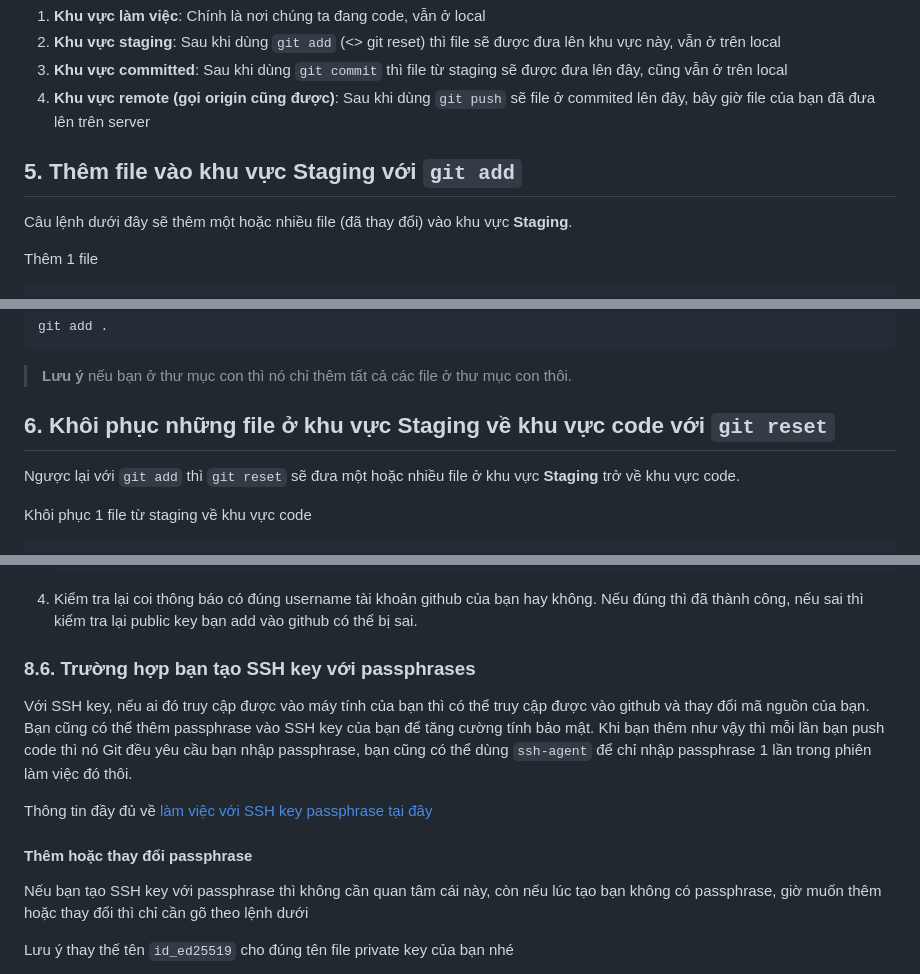
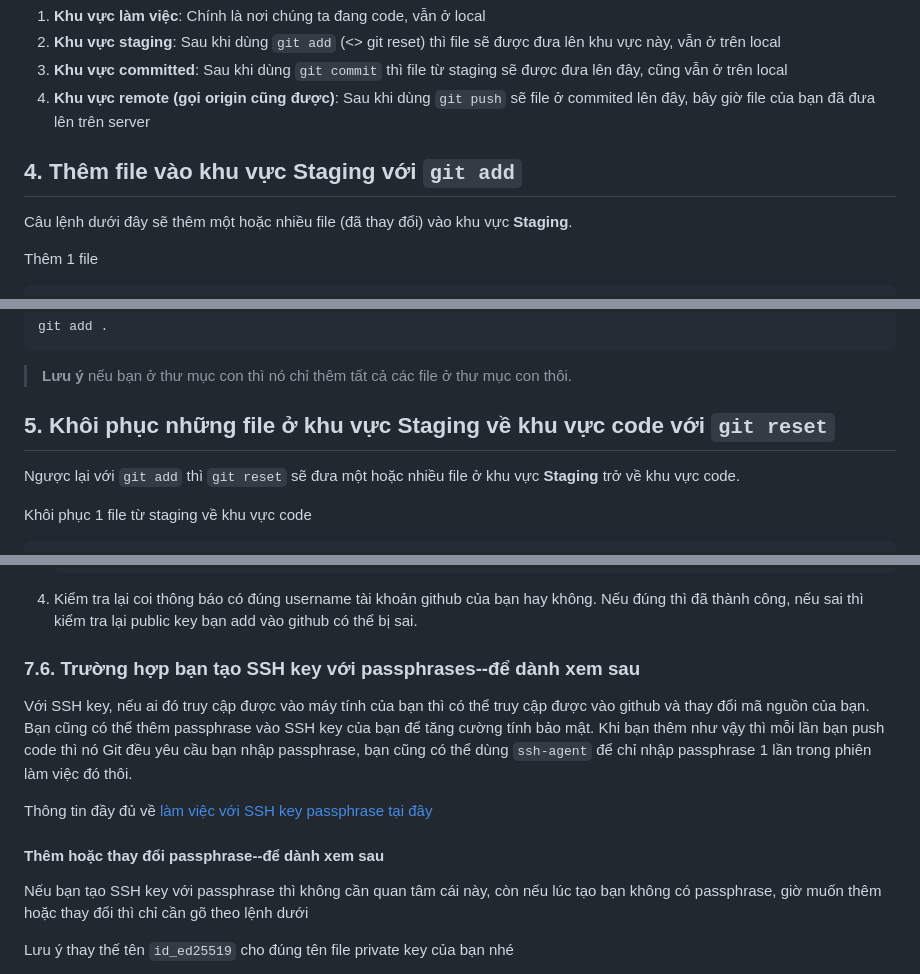
Before and after one commit to VanHau87/git_doc, a Markdown page: GitCanBan.md, 3 parts joined by grey strips. GitHub-like rendering.

```diff
--- a/GitCanBan.md
+++ b/GitCanBan.md
@@ -63,7 +63,7 @@ Chúng ta sẽ có các khu vực theo thứ tự dưới đây
 3. **Khu vực committed**: Sau khi dùng `git commit` thì file từ staging sẽ được đưa lên đây, cũng vẫn ở trên local
 4. **Khu vực remote (gọi origin cũng được)**: Sau khi dùng `git push` sẽ file ở commited lên đây, bây giờ file của bạn đã đưa lên trên server
 
-## 5. Thêm file vào khu vực Staging với `git add`
+## 4. Thêm file vào khu vực Staging với `git add`
 
 Câu lệnh dưới đây sẽ thêm một hoặc nhiều file (đã thay đổi) vào khu vực **Staging**.
 
@@ -88,7 +88,7 @@ git add .
 
 > **Lưu ý** nếu bạn ở thư mục con thì nó chỉ thêm tất cả các file ở thư mục con thôi.
 
-## 6. Khôi phục những file ở khu vực Staging về khu vực code với `git reset`
+## 5. Khôi phục những file ở khu vực Staging về khu vực code với `git reset`
 
 Ngược lại với `git add` thì `git reset` sẽ đưa một hoặc nhiều file ở khu vực **Staging** trở về khu vực code.
 
@@ -233,13 +233,13 @@ Tham khảo đầy đủ cho các hệ điều hành tại [https://docs.github.
 
 4. Kiểm tra lại coi thông báo có đúng username tài khoản github của bạn hay không. Nếu đúng thì đã thành công, nếu sai thì kiểm tra lại public key bạn add vào github có thể bị sai.
 
-### 8.6. Trường hợp bạn tạo SSH key với passphrases
+### 7.6. Trường hợp bạn tạo SSH key với passphrases--để dành xem sau
 
 Với SSH key, nếu ai đó truy cập được vào máy tính của bạn thì có thể truy cập được vào github và thay đổi mã nguồn của bạn. Bạn cũng có thể thêm passphrase vào SSH key của bạn để tăng cường tính bảo mật. Khi bạn thêm như vậy thì mỗi lần bạn push code thì nó Git đều yêu cầu bạn nhập passphrase, bạn cũng có thể dùng `ssh-agent` để chỉ nhập passphrase 1 lần trong phiên làm việc đó thôi.
 
 Thông tin đầy đủ về [làm việc với SSH key passphrase tại đây](https://docs.github.com/en/authentication/connecting-to-github-with-ssh/working-with-ssh-key-passphrases)
 
-#### Thêm hoặc thay đổi passphrase
+#### Thêm hoặc thay đổi passphrase--để dành xem sau
 
 Nếu bạn tạo SSH key với passphrase thì không cần quan tâm cái này, còn nếu lúc tạo bạn không có passphrase, giờ muốn thêm hoặc thay đổi thì chỉ cần gõ theo lệnh dưới
 
```
Also changed, not shown: other parts of GitCanBan.md (+16 -16 lines).
